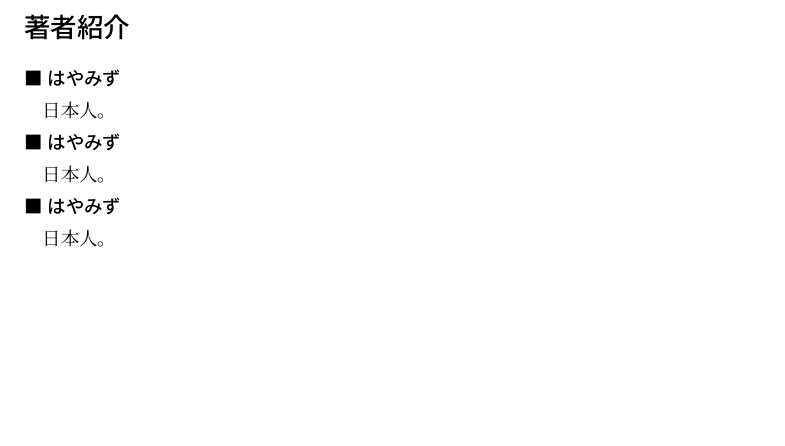
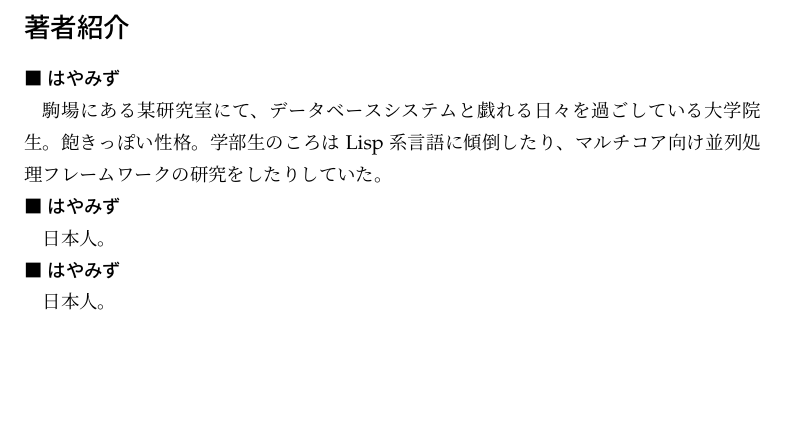
Before and after one commit to hayamiz/dbtimes-vol01, a LaTeX book (book.tex): part of page 10 of 10, cut so that both start at the same text. Compiled offline with pLaTeX and dvipdfmx.

Commit message:
add sample author profile

```diff
--- a/book.tex
+++ b/book.tex
@@ -126,7 +126,9 @@
 
 \noindent {\gt ■ はやみず}
 
-日本人。
+駒場にある某研究室にて、データベースシステムと戯れる日々を過ごしている大
+学院生。飽きっぽい性格。学部生のころはLisp系言語に傾倒したり、マルチコア
+向け並列処理フレームワークの研究をしたりしていた。
 
 \noindent {\gt ■ はやみず}
 
```
